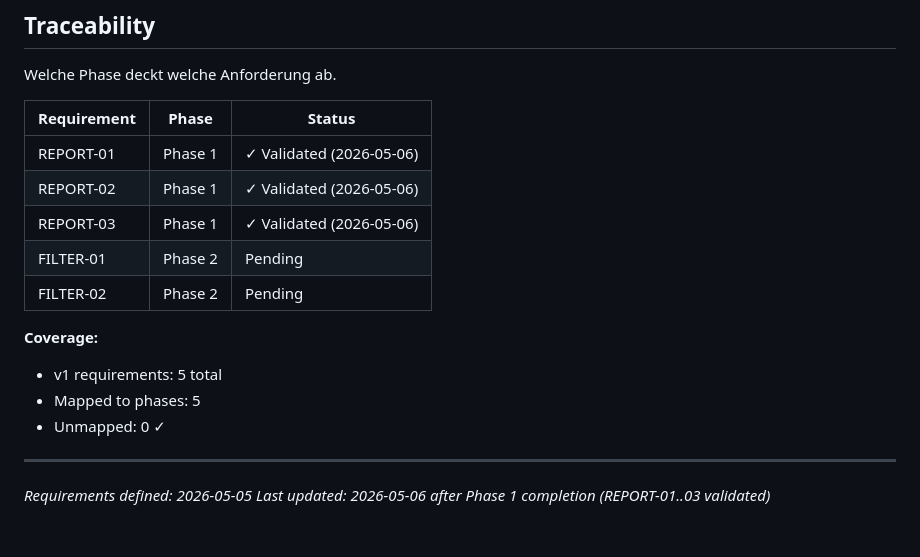
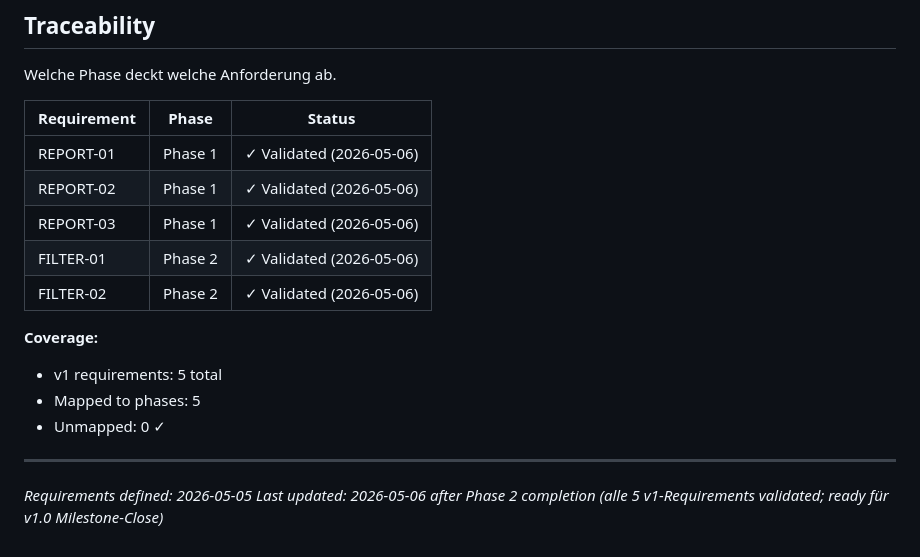
Before and after one commit to aleks-muc/catfinder, a Markdown page: .planning/REQUIREMENTS.md, the part around one of its changes. GitHub-like rendering.

Commit message:
docs(v1.0): mark FILTER-01..02 as validated before milestone close

```diff
--- a/.planning/REQUIREMENTS.md
+++ b/.planning/REQUIREMENTS.md
@@ -46,8 +46,8 @@ Welche Phase deckt welche Anforderung ab.
 | REPORT-01 | Phase 1 | ✓ Validated (2026-05-06) |
 | REPORT-02 | Phase 1 | ✓ Validated (2026-05-06) |
 | REPORT-03 | Phase 1 | ✓ Validated (2026-05-06) |
-| FILTER-01 | Phase 2 | Pending |
-| FILTER-02 | Phase 2 | Pending |
+| FILTER-01 | Phase 2 | ✓ Validated (2026-05-06) |
+| FILTER-02 | Phase 2 | ✓ Validated (2026-05-06) |
 
 **Coverage:**
 - v1 requirements: 5 total
@@ -56,4 +56,4 @@ Welche Phase deckt welche Anforderung ab.
 
 ---
 *Requirements defined: 2026-05-05*
-*Last updated: 2026-05-06 after Phase 1 completion (REPORT-01..03 validated)*
+*Last updated: 2026-05-06 after Phase 2 completion (alle 5 v1-Requirements validated; ready für v1.0 Milestone-Close)*
```
Also changed, not shown: other parts of .planning/REQUIREMENTS.md (+2 -2 lines).
